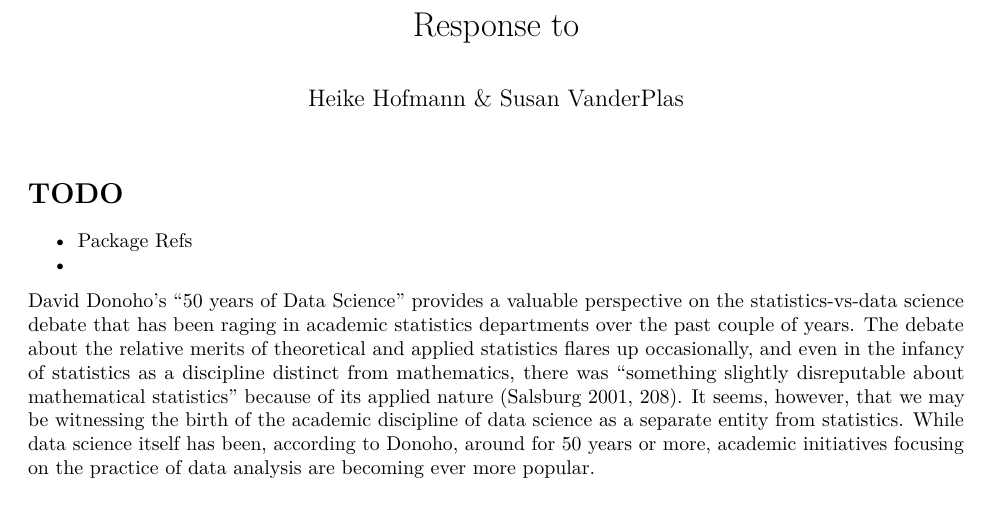
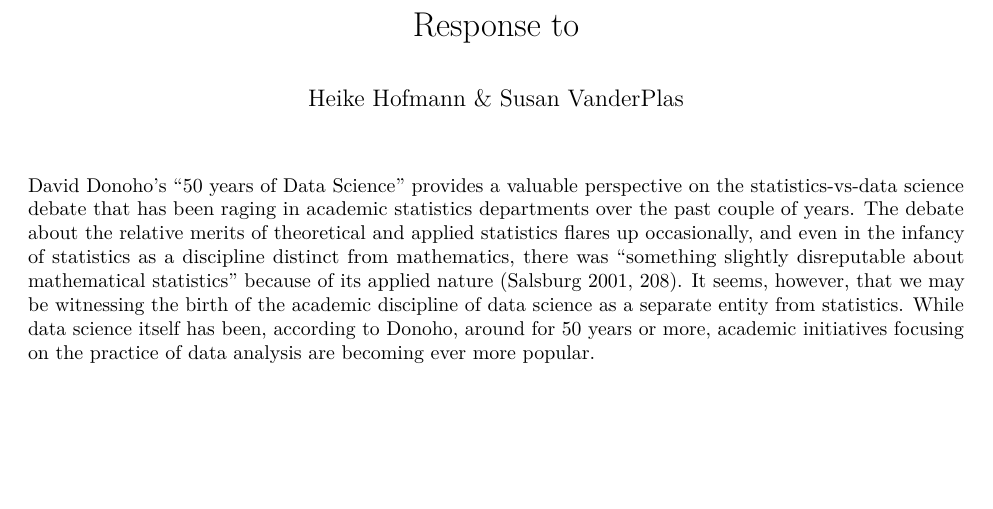
Before and after one commit to heike/ds-response, an R Markdown document (Response.Rmd): part of page 1 of 5, cut so that both start at the same text, the shorter picture padded with empty space. Rendered offline with R 4.5, knitr and Pandoc, then LaTeX, with nearby package versions.

Commit message:
remove todos

````diff
--- a/Response.Rmd
+++ b/Response.Rmd
@@ -9,11 +9,6 @@ bibliography: refs.bib
 ```{r setup, include=FALSE}
 knitr::opts_chunk$set(echo = F)
 ```
-
-
-# TODO
-- Package Refs
--
 
 <!--# Introduction-->
 David Donoho's "50 years of Data Science" provides a valuable perspective on the statistics-vs-data science debate that has been raging in academic statistics departments over the past couple of years. The debate about the relative merits of theoretical and applied statistics flares up occasionally, and even in the infancy of statistics as a discipline distinct from mathematics, there was "something slightly disreputable about mathematical statistics" because of its applied nature [@salsburg2001lady, pp. 208]. It seems, however, that we may be witnessing the birth of the academic discipline of data science as a separate entity from statistics. While data science itself has been, according to Donoho, around for 50 years or more, academic initiatives focusing on the practice of data analysis are becoming ever more popular.
````
